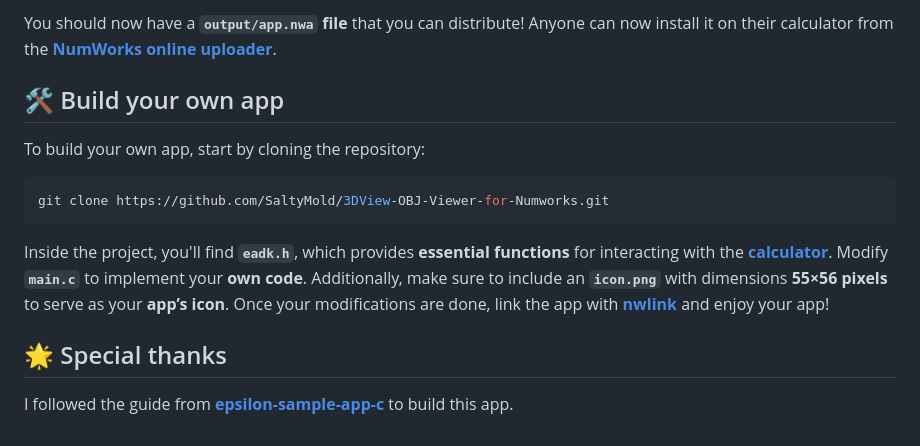
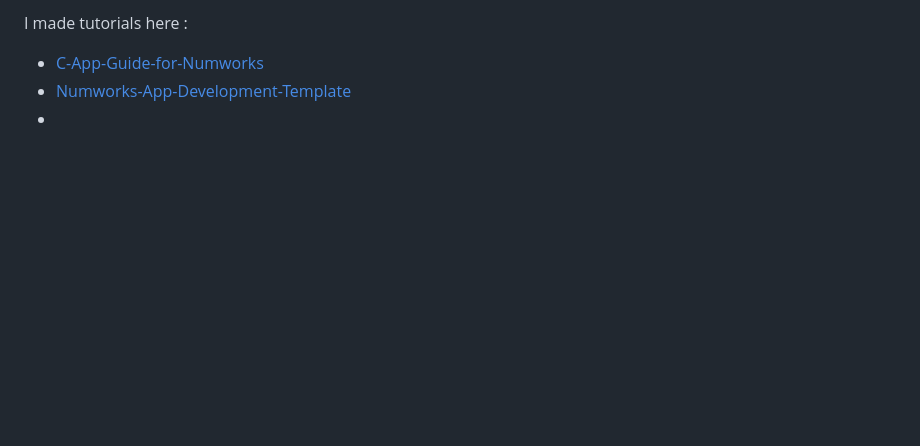
Before and after one commit to SaltyMold/3DView-OBJ-Viewer-for-Numworks, a Markdown page: README.md, the part around one of its changes. Drawn GitHub-style; blank space fills up the shorter version.

````diff
--- a/README.md
+++ b/README.md
@@ -178,15 +102,4 @@ make clean && make build
-You should now have a **`output/app.nwa` file** that you can distribute! Anyone can now install it on their calculator from the **[NumWorks online uploader](https://my.numworks.com/apps)**.
-
-## 🛠️ Build your own app
-
-To build your own app, start by cloning the repository:
-
-```sh
-git clone https://github.com/SaltyMold/3DView-OBJ-Viewer-for-Numworks.git
-```
-Inside the project, you'll find **`eadk.h`**, which provides **essential functions** for interacting with the **[calculator](https://en.wikipedia.org/wiki/NumWorks)**. Modify **`main.c`** to implement your **own code**.
-Additionally, make sure to include an **`icon.png`** with dimensions **55×56 pixels** to serve as your **app’s icon**. Once your modifications are done, link the app with **[nwlink](https://www.npmjs.com/package/nwlink)** and enjoy your app!
-
-## 🌟 Special thanks
-
-I followed the guide from **[epsilon-sample-app-c](https://github.com/numworks/epsilon-sample-app-c)** to build this app.
+I made tutorials here :
+- [C-App-Guide-for-Numworks](https://github.com/SaltyMold/C-App-Guide-for-Numworks)
+- [Numworks-App-Development-Template](https://github.com/SaltyMold/Numworks-App-Development-Template)
+-
````
Also changed, not shown: other parts of README.md (+0 -76 lines).
